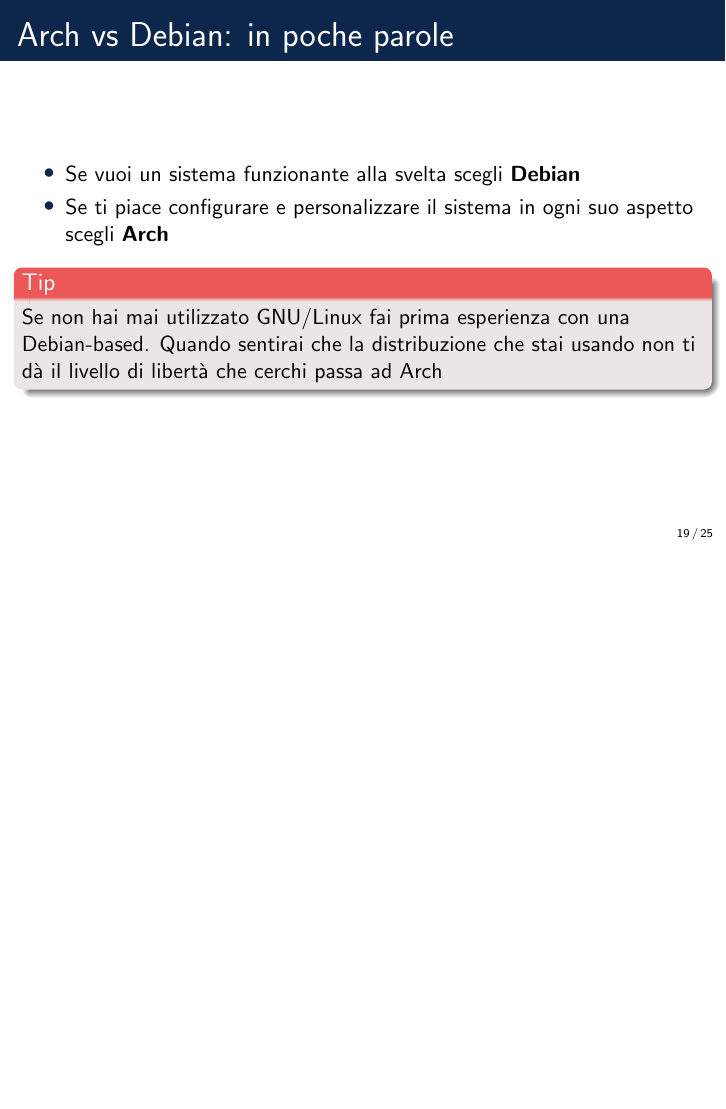
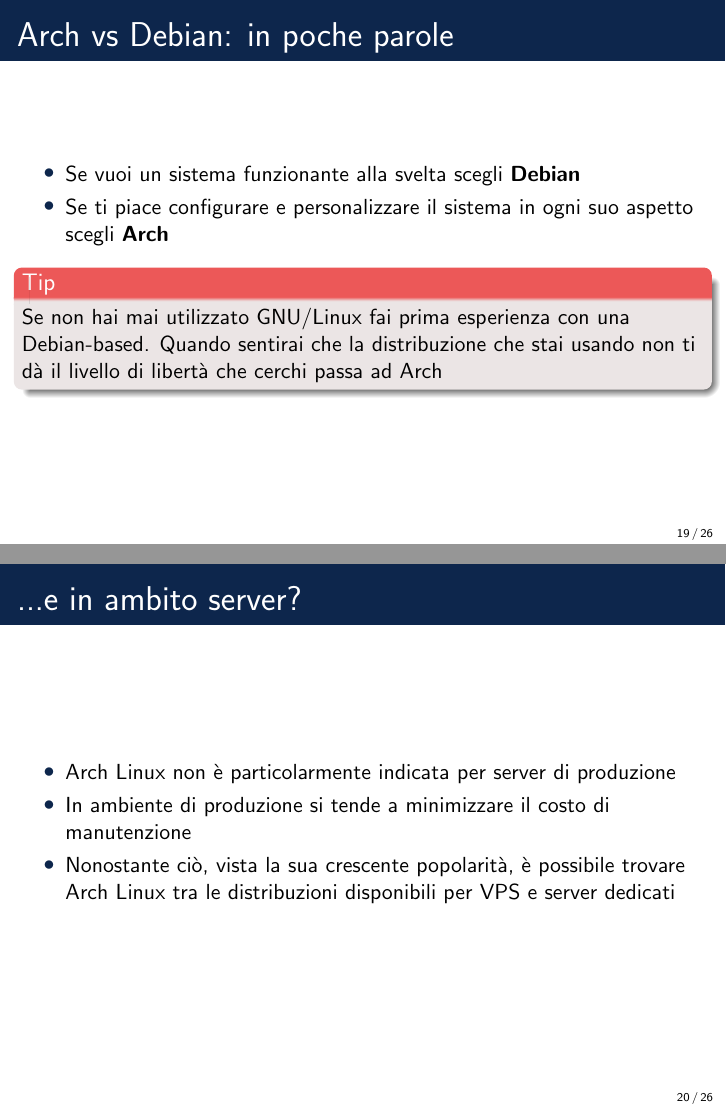
Before and after one commit to Herbrant/Arch-Linux-Presentation, LaTeX slides (main.tex, which reads Arch.tex): page 19 of 25 before the commit and pages 19 and 20 of 26 after it, the two joined at a grey line, the shorter picture padded with empty space. Compiled offline with pdfLaTeX.

Commit message:
feat(arch): aggiunge la sezione ambito server

```diff
--- a/Arch.tex
+++ b/Arch.tex
@@ -138,3 +138,11 @@
         che la distribuzione che stai usando non ti dà il livello di libertà che cerchi passa ad Arch
     \end{alertblock}
 \end{frame}
+
+\begin{frame}{...e in ambito server?}
+    \begin{itemize}
+        \item Arch Linux non è particolarmente indicata per server di produzione
+        \item In ambiente di produzione si tende a minimizzare il costo di manutenzione
+        \item Nonostante ciò, vista la sua crescente popolarità, è possibile trovare Arch Linux tra le distribuzioni disponibili per VPS e server dedicati
+    \end{itemize}
+\end{frame}
```
